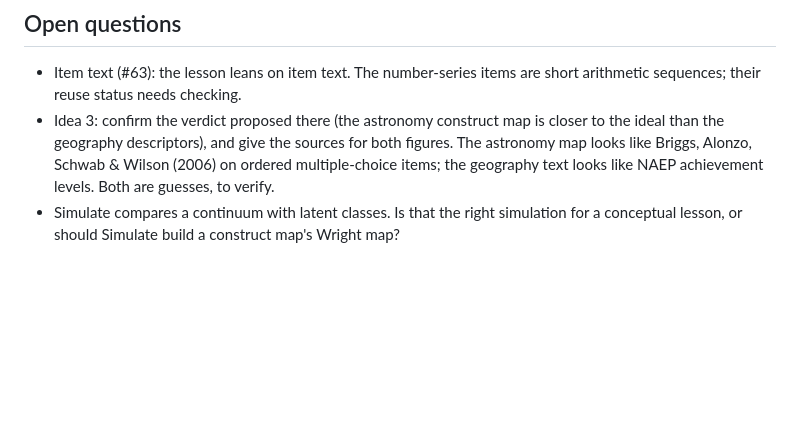
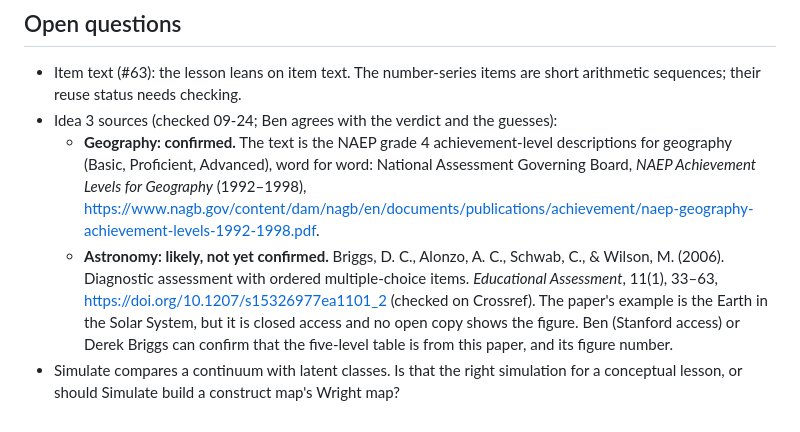
Before and after one commit to ben-domingue/irw-course, a Markdown page: outlines/constructs.md, the part around the change. Drawn GitHub-style; blank space fills up the shorter version.

Commit message:
constructs outline: sources for the slide 11 comparison (#8)
Co-Authored-By: Claude Opus 5.5 (1M context) <noreply@anthropic.com>

```diff
--- a/outlines/constructs.md
+++ b/outlines/constructs.md
@@ -66,5 +66,7 @@ One table: the lesson is conceptual, and the table's job is to test a construct
 ## Open questions
 
 - Item text (#63): the lesson leans on item text. The number-series items are short arithmetic sequences; their reuse status needs checking.
-- Idea 3: confirm the verdict proposed there (the astronomy construct map is closer to the ideal than the geography descriptors), and give the sources for both figures. The astronomy map looks like Briggs, Alonzo, Schwab & Wilson (2006) on ordered multiple-choice items; the geography text looks like NAEP achievement levels. Both are guesses, to verify.
+- Idea 3 sources (checked 09-24; Ben agrees with the verdict and the guesses):
+  - **Geography: confirmed.** The text is the NAEP grade 4 achievement-level descriptions for geography (Basic, Proficient, Advanced), word for word: National Assessment Governing Board, *NAEP Achievement Levels for Geography* (1992–1998), https://www.nagb.gov/content/dam/nagb/en/documents/publications/achievement/naep-geography-achievement-levels-1992-1998.pdf.
+  - **Astronomy: likely, not yet confirmed.** Briggs, D. C., Alonzo, A. C., Schwab, C., & Wilson, M. (2006). Diagnostic assessment with ordered multiple-choice items. *Educational Assessment*, 11(1), 33–63, https://doi.org/10.1207/s15326977ea1101_2 (checked on Crossref). The paper's example is the Earth in the Solar System, but it is closed access and no open copy shows the figure. Ben (Stanford access) or Derek Briggs can confirm that the five-level table is from this paper, and its figure number.
 - Simulate compares a continuum with latent classes. Is that the right simulation for a conceptual lesson, or should Simulate build a construct map's Wright map?
```
